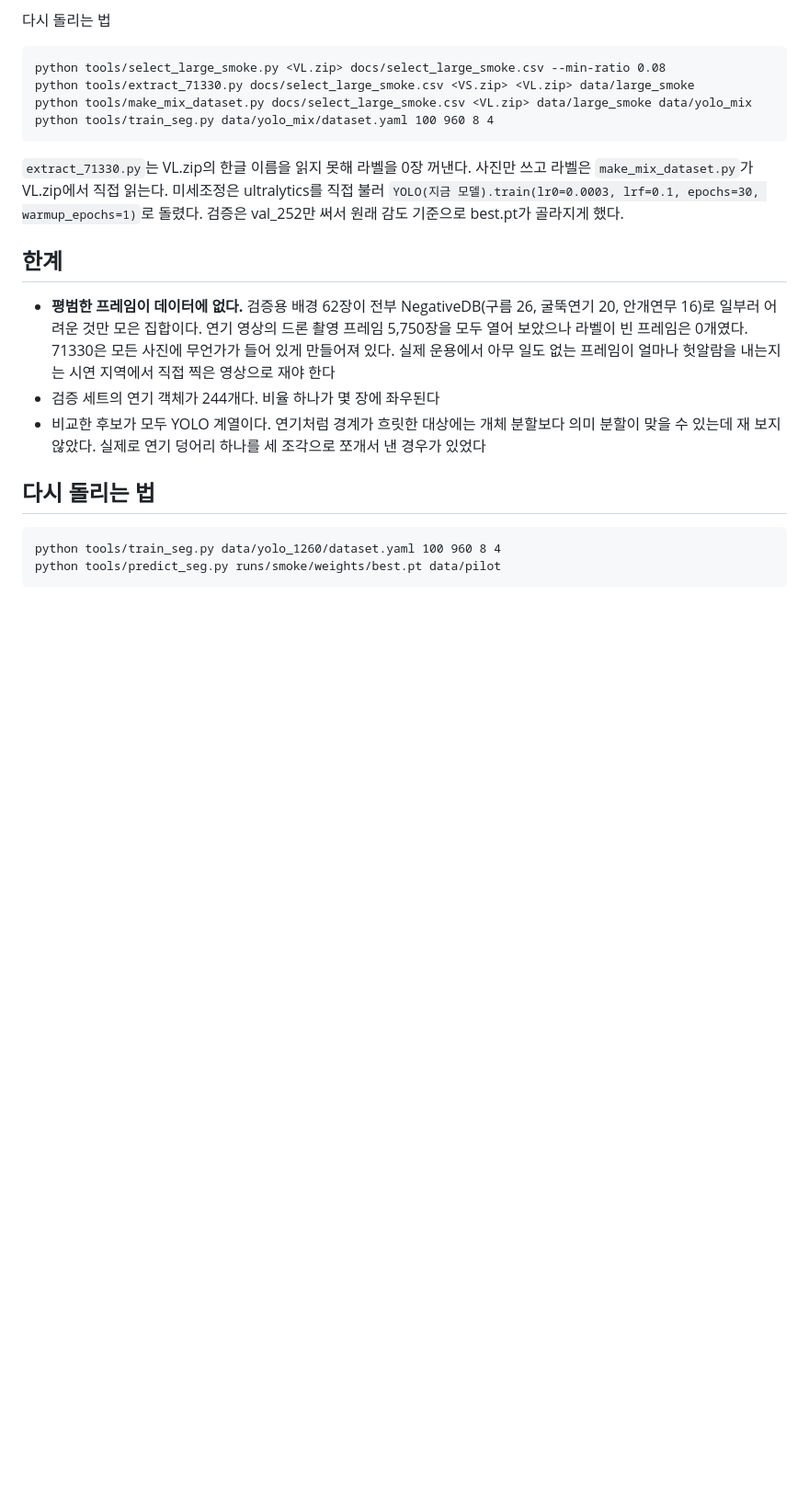
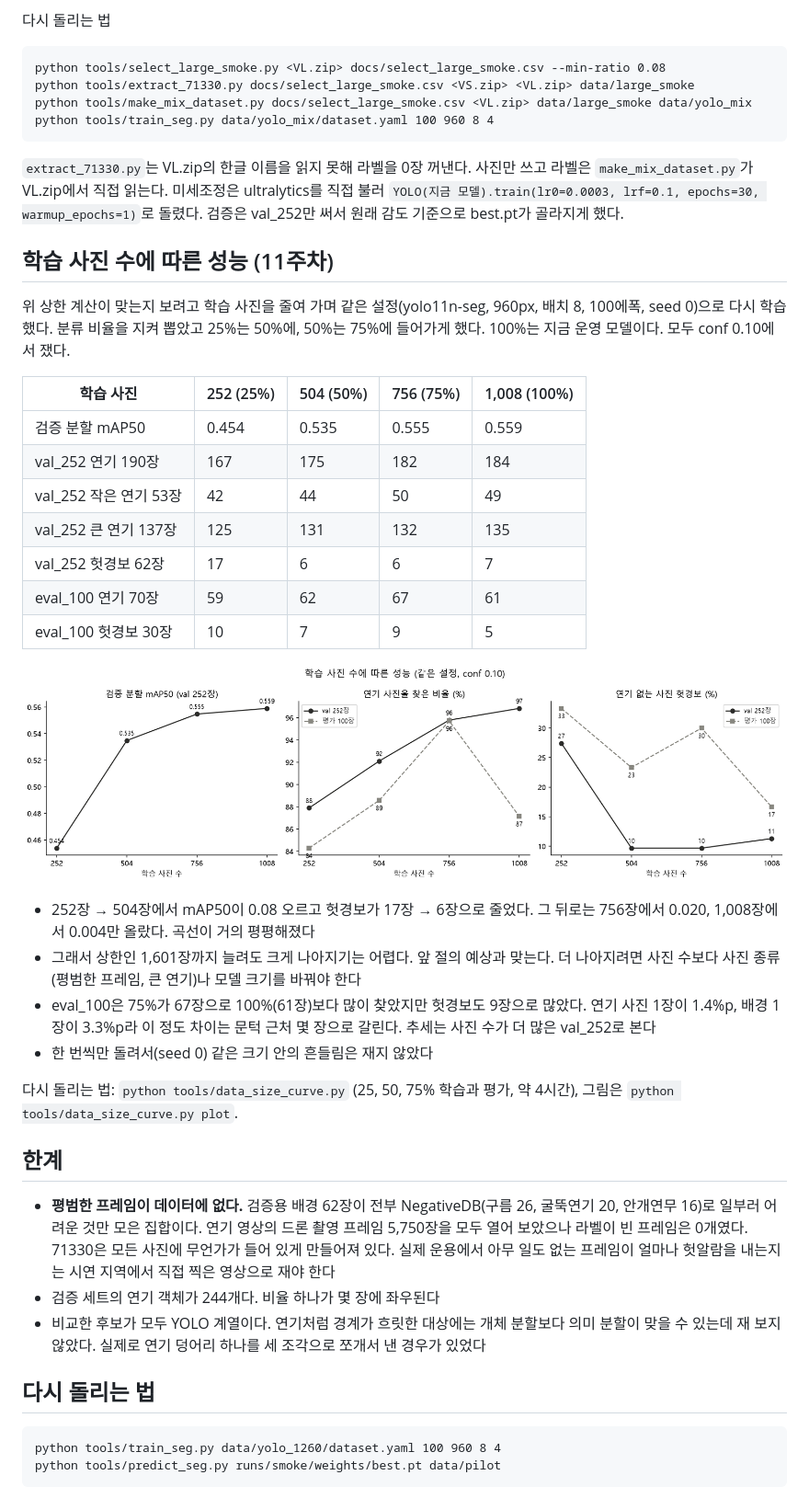
Before and after one commit to Yejineeeee/GIS, a Markdown page: docs/train_results.md, the part around the change. Shown at 92% size. GitHub-like rendering; pictures changed too: results/data_size_curve.png (added); blank space fills up the shorter version.

Commit message:
docs: 학습 사진 수에 따른 성능 측정
학습 1,008장을 25, 50, 75%로 줄여 같은 설정으로 다시 학습하고 val_252, eval_100에서 쟀다. 756장부터 mAP50 곡선이 거의 평평해져 사진 수를 상한까지 늘려도 크게 나아지기 어렵다.

```diff
--- a/docs/train_results.md
+++ b/docs/train_results.md
@@ -249,6 +249,36 @@ python tools/train_seg.py data/yolo_mix/dataset.yaml 100 960 8 4
 불러 `YOLO(지금 모델).train(lr0=0.0003, lrf=0.1, epochs=30, warmup_epochs=1)`로 돌렸다.
 검증은 val_252만 써서 원래 감도 기준으로 best.pt가 골라지게 했다.
 
+## 학습 사진 수에 따른 성능 (11주차)
+
+위 상한 계산이 맞는지 보려고 학습 사진을 줄여 가며 같은 설정(yolo11n-seg, 960px,
+배치 8, 100에폭, seed 0)으로 다시 학습했다. 분류 비율을 지켜 뽑았고 25%는 50%에,
+50%는 75%에 들어가게 했다. 100%는 지금 운영 모델이다. 모두 conf 0.10에서 쟀다.
+
+| 학습 사진 | 252 (25%) | 504 (50%) | 756 (75%) | 1,008 (100%) |
+|---|---|---|---|---|
+| 검증 분할 mAP50 | 0.454 | 0.535 | 0.555 | 0.559 |
+| val_252 연기 190장 | 167 | 175 | 182 | 184 |
+| val_252 작은 연기 53장 | 42 | 44 | 50 | 49 |
+| val_252 큰 연기 137장 | 125 | 131 | 132 | 135 |
+| val_252 헛경보 62장 | 17 | 6 | 6 | 7 |
+| eval_100 연기 70장 | 59 | 62 | 67 | 61 |
+| eval_100 헛경보 30장 | 10 | 7 | 9 | 5 |
+
+![](../results/data_size_curve.png)
+
+- 252장 → 504장에서 mAP50이 0.08 오르고 헛경보가 17장 → 6장으로 줄었다. 그 뒤로는
+  756장에서 0.020, 1,008장에서 0.004만 올랐다. 곡선이 거의 평평해졌다
+- 그래서 상한인 1,601장까지 늘려도 크게 나아지기는 어렵다. 앞 절의 예상과 맞는다.
+  더 나아지려면 사진 수보다 사진 종류(평범한 프레임, 큰 연기)나 모델 크기를 바꿔야 한다
+- eval_100은 75%가 67장으로 100%(61장)보다 많이 찾았지만 헛경보도 9장으로 많았다.
+  연기 사진 1장이 1.4%p, 배경 1장이 3.3%p라 이 정도 차이는 문턱 근처 몇 장으로 갈린다.
+  추세는 사진 수가 더 많은 val_252로 본다
+- 한 번씩만 돌려서(seed 0) 같은 크기 안의 흔들림은 재지 않았다
+
+다시 돌리는 법: `python tools/data_size_curve.py` (25, 50, 75% 학습과 평가, 약 4시간),
+그림은 `python tools/data_size_curve.py plot`.
+
 ## 한계
 
 - **평범한 프레임이 데이터에 없다.** 검증용 배경 62장이 전부 NegativeDB(구름 26,
```
Also changed, not shown: 1 other file.
